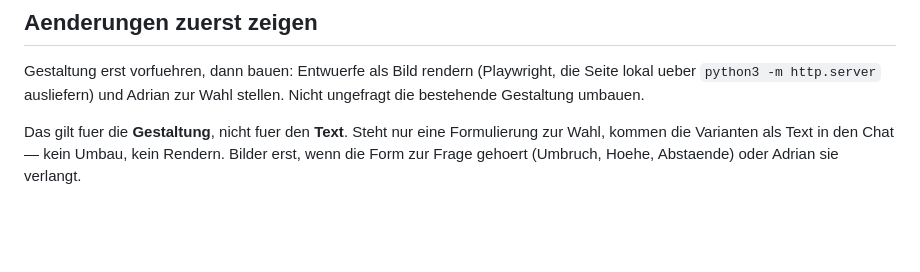
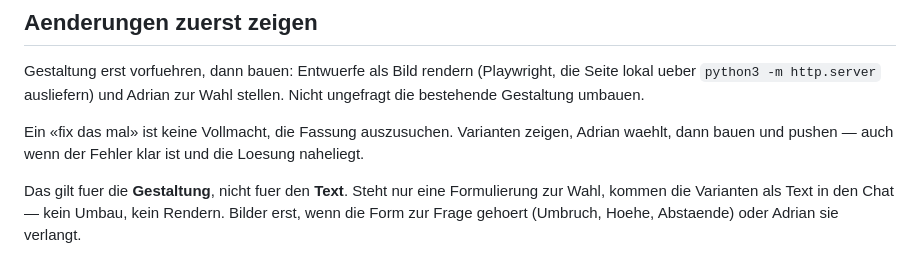
Before and after one commit to f5yct67kcv-source/ava-design, a Markdown page: CLAUDE.md, the part around the change. GitHub-like rendering; blank space fills up the shorter version.

Commit message:
Arbeitsweise: "fix das mal" ist keine Vollmacht zur Fassungswahl
Auf "fixe mal den Kreis" habe ich eine von fuenf Fassungen selbst gewaehlt,
eingebaut und gepusht, statt Adrian waehlen zu lassen. Die Regel stand schon
da, aber offenbar nicht deutlich genug fuer den Fall, dass die Diagnose
eindeutig ist: auch dann waehlt er.

Co-Authored-By: Claude Opus 5 <noreply@anthropic.com>
Claude-Session: https://claude.ai/code/session_015pCtRnhT116oybLoZGyJBp

```diff
--- a/CLAUDE.md
+++ b/CLAUDE.md
@@ -84,6 +84,10 @@ Gestaltung erst vorfuehren, dann bauen: Entwuerfe als Bild rendern (Playwright,
 die Seite lokal ueber `python3 -m http.server` ausliefern) und Adrian zur Wahl
 stellen. Nicht ungefragt die bestehende Gestaltung umbauen.
 
+Ein «fix das mal» ist keine Vollmacht, die Fassung auszusuchen. Varianten
+zeigen, Adrian waehlt, dann bauen und pushen — auch wenn der Fehler klar ist
+und die Loesung naheliegt.
+
 Das gilt fuer die **Gestaltung**, nicht fuer den **Text**. Steht nur eine
 Formulierung zur Wahl, kommen die Varianten als Text in den Chat — kein Umbau,
 kein Rendern. Bilder erst, wenn die Form zur Frage gehoert (Umbruch, Hoehe,
```
